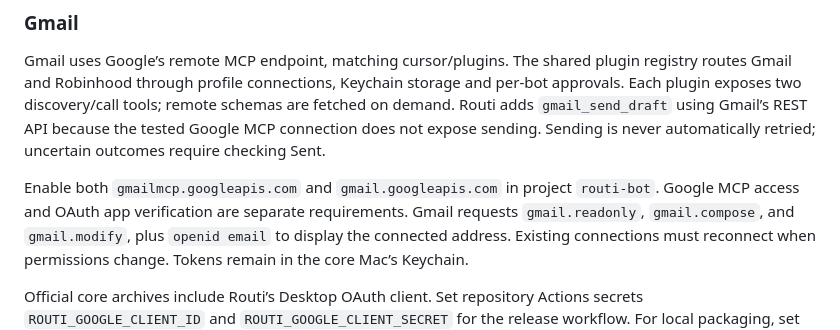
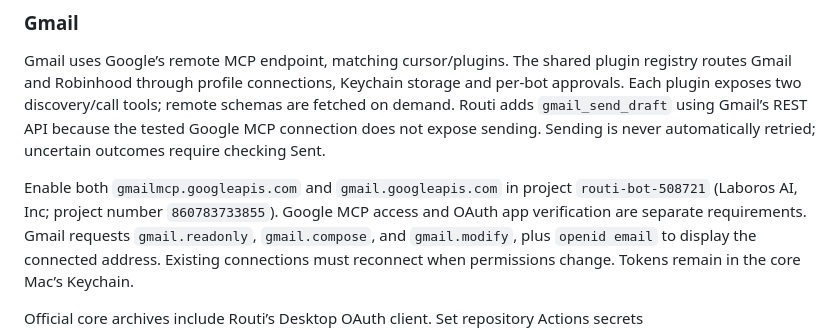
Before and after one commit to narralabs/routi, a Markdown page: docs/ENGINEERING.md, the part around the change. GitHub-like rendering.

Commit message:
Document Laboros Google OAuth project
Co-Authored-By: Codex (GPT-6) <noreply@openai.com>

```diff
--- a/docs/ENGINEERING.md
+++ b/docs/ENGINEERING.md
@@ -630,7 +630,8 @@ REST API because the tested Google MCP connection does not expose sending.
 Sending is never automatically retried; uncertain outcomes require checking Sent.
 
 Enable both `gmailmcp.googleapis.com` and `gmail.googleapis.com` in project
-`routi-bot`. Google MCP access and OAuth app verification are separate requirements.
+`routi-bot-508721` (Laboros AI, Inc; project number `860783733855`).
+Google MCP access and OAuth app verification are separate requirements.
 Gmail requests `gmail.readonly`, `gmail.compose`, and `gmail.modify`, plus
 `openid email` to display the connected address. Existing connections must
 reconnect when permissions change. Tokens remain in the core Mac’s Keychain.
```
